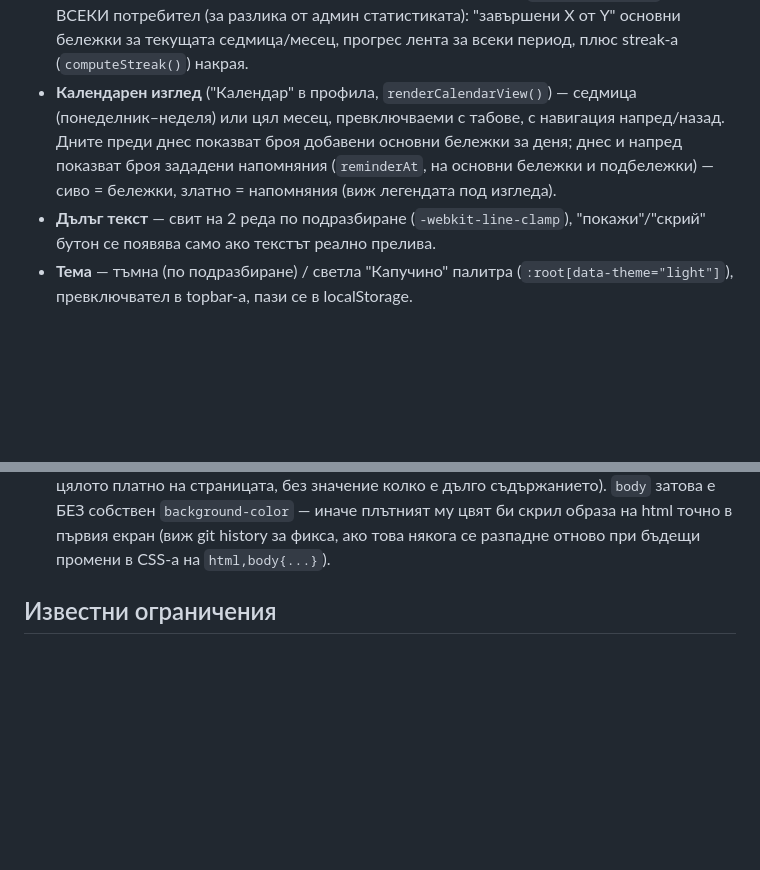
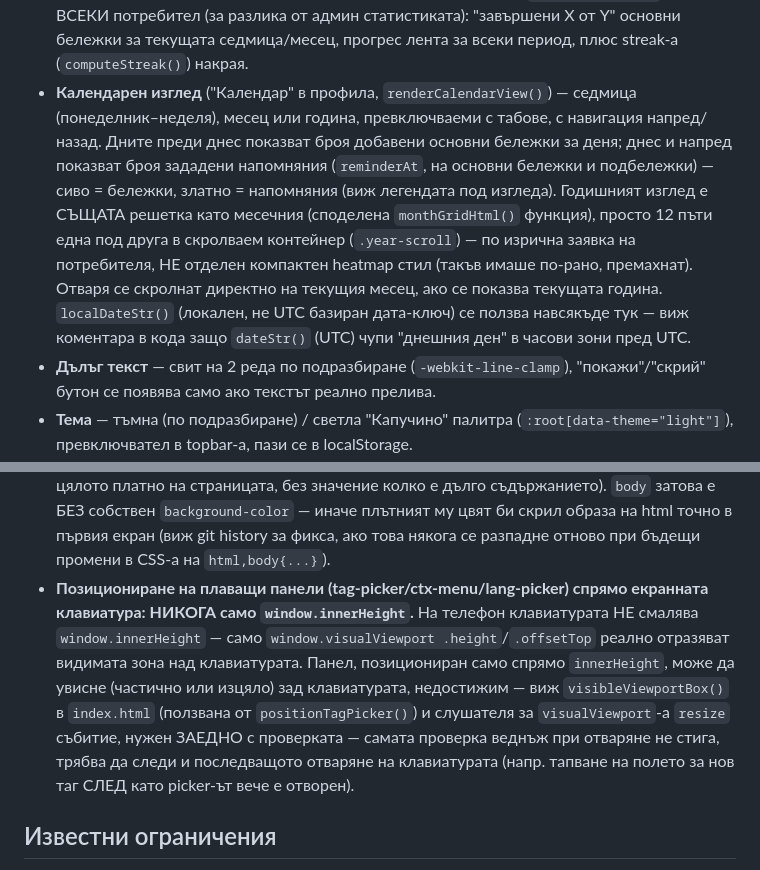
Before and after one commit to neshovska/iforget, a Markdown page: CLAUDE.md, 2 parts joined by grey strips. GitHub-like rendering; blank space fills up the shorter version.

Commit message:
Документация: tag-picker/visualViewport правило + годишен изглед = месечен решетки
Co-Authored-By: Claude Sonnet 5 <noreply@anthropic.com>
Claude-Session: https://claude.ai/code/session_01VkuLDHGgffBgLV4nLKMqor

```diff
--- a/CLAUDE.md
+++ b/CLAUDE.md
@@ -130,11 +130,18 @@ Firestore документ `users/{uid}` също съдържа `tagOrder: stri
   седмица/месец, прогрес лента за всеки период, плюс streak-а
   (`computeStreak()`) накрая.
 - **Календарен изглед** ("Календар" в профила, `renderCalendarView()`) —
-  седмица (понеделник–неделя) или цял месец, превключваеми с табове, с
+  седмица (понеделник–неделя), месец или година, превключваеми с табове, с
   навигация напред/назад. Дните преди днес показват броя добавени основни
   бележки за деня; днес и напред показват броя зададени напомняния
   (`reminderAt`, на основни бележки и подбележки) — сиво = бележки, златно =
-  напомняния (виж легендата под изгледа).
+  напомняния (виж легендата под изгледа). Годишният изглед е СЪЩАТА решетка
+  като месечния (споделена `monthGridHtml()` функция), просто 12 пъти една
+  под друга в скролваем контейнер (`.year-scroll`) — по изрична заявка на
+  потребителя, НЕ отделен компактен heatmap стил (такъв имаше по-рано,
+  премахнат). Отваря се скролнат директно на текущия месец, ако се показва
+  текущата година. `localDateStr()` (локален, не UTC базиран дата-ключ) се
+  ползва навсякъде тук — виж коментара в кода защо `dateStr()` (UTC) чупи
+  "днешния ден" в часови зони пред UTC.
 - **Дълъг текст** — свит на 2 реда по подразбиране (`-webkit-line-clamp`),
   "покажи"/"скрий" бутон се появява само ако текстът реално прелива.
 - **Тема** — тъмна (по подразбиране) / светла "Капучино" палитра
@@ -182,6 +189,17 @@ Firestore документ `users/{uid}` също съдържа `tagOrder: stri
   плътният му цвят би скрил образа на html точно в първия екран (виж git
   history за фикса, ако това някога се разпадне отново при бъдещи промени
   в CSS-а на `html,body{...}`).
+- **Позициониране на плаващи панели (tag-picker/ctx-menu/lang-picker) спрямо
+  екранната клавиатура: НИКОГА само `window.innerHeight`.** На телефон
+  клавиатурата НЕ смалява `window.innerHeight` — само `window.visualViewport
+  .height`/`.offsetTop` реално отразяват видимата зона над клавиатурата.
+  Панел, позициониран само спрямо `innerHeight`, може да увисне (частично
+  или изцяло) зад клавиатурата, недостижим — виж `visibleViewportBox()` в
+  `index.html` (ползвана от `positionTagPicker()`) и слушателя за
+  `visualViewport`-а `resize` събитие, нужен ЗАЕДНО с проверката — самата
+  проверка веднъж при отваряне не стига, трябва да следи и последващото
+  отваряне на клавиатурата (напр. тапване на полето за нов таг СЛЕД като
+  picker-ът вече е отворен).
 
 ## Известни ограничения
 
```
